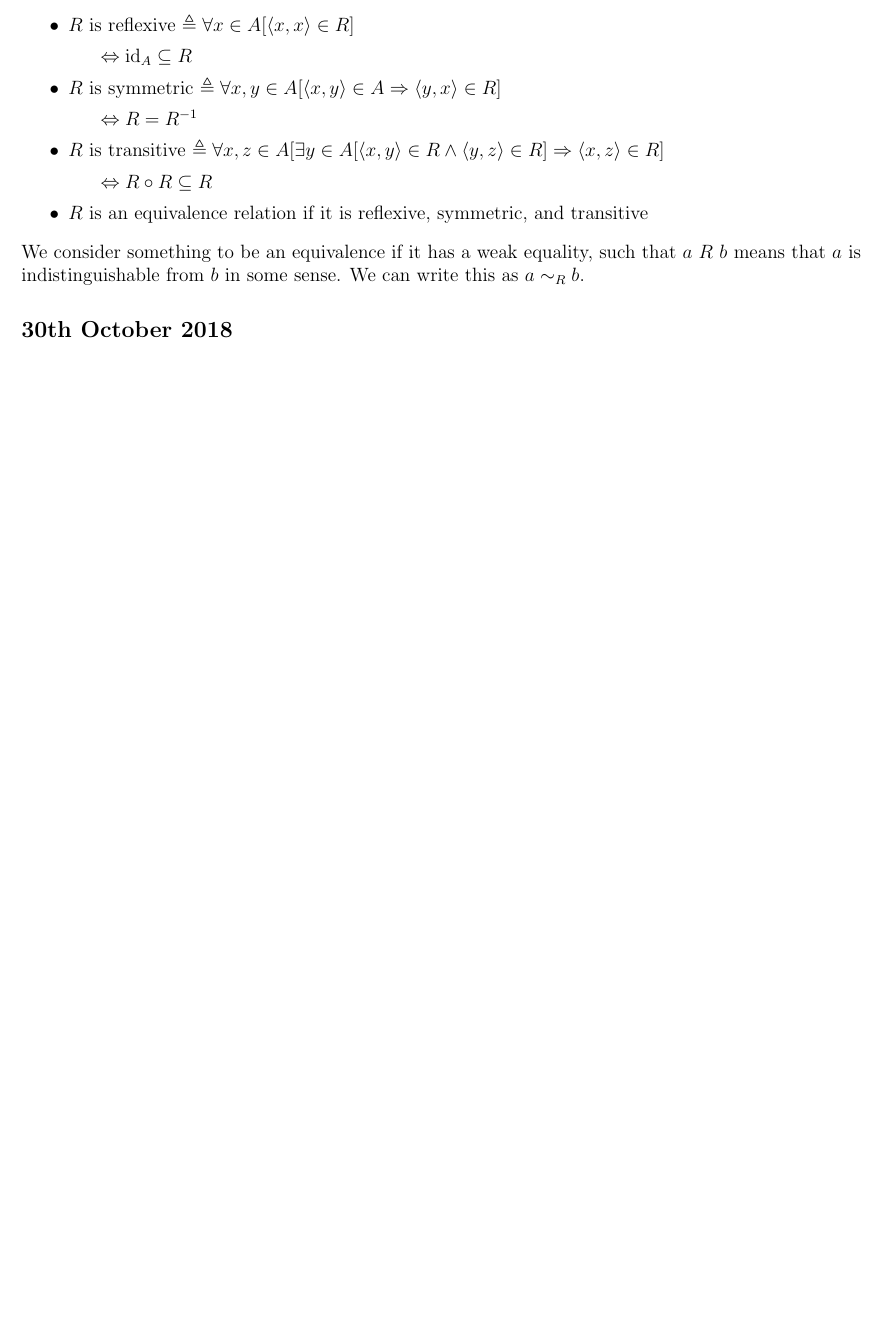
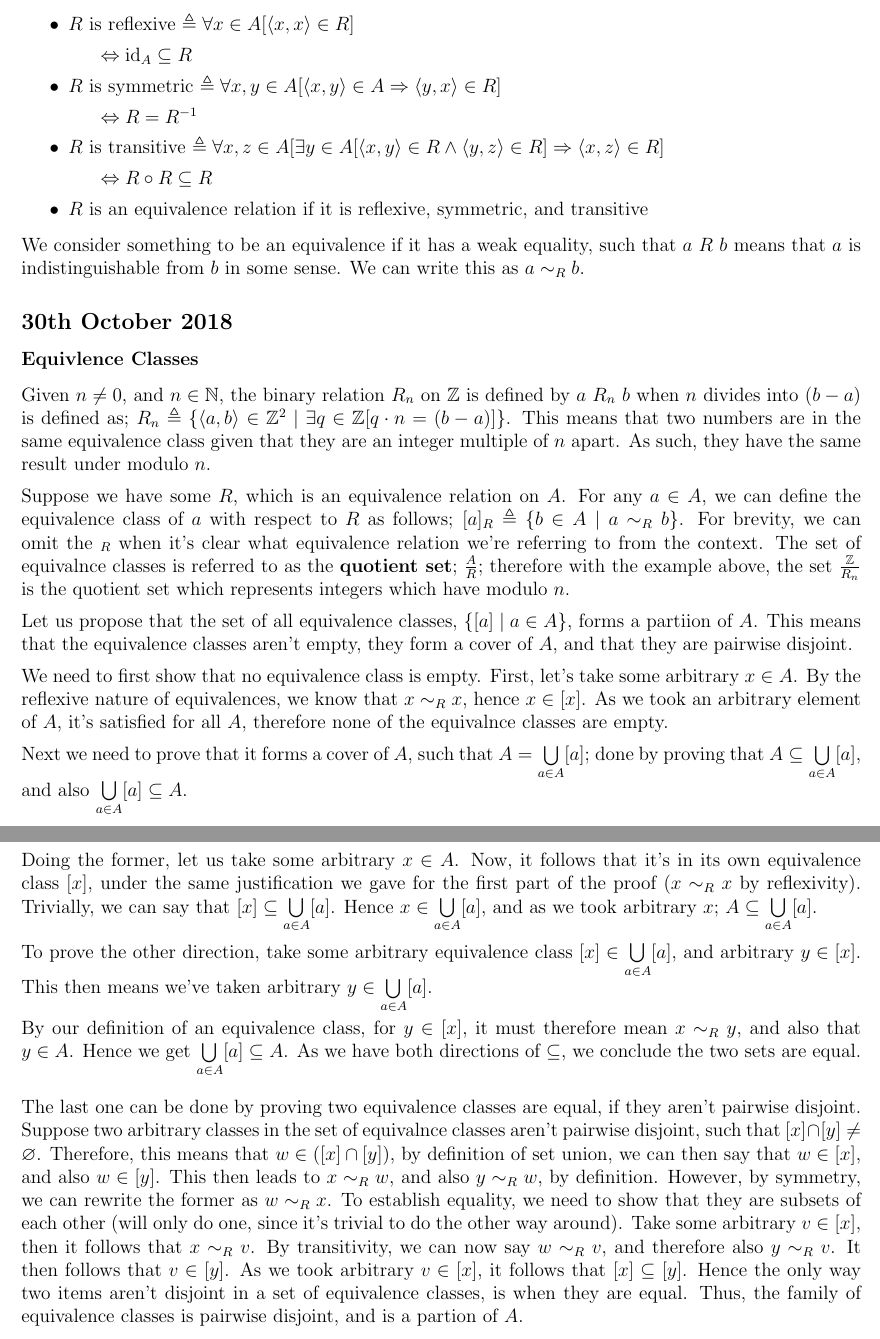
Before and after one commit to lin-e/imperial-revision, a LaTeX document (co142/main.tex): part of page 7 of 7 before the commit and two parts of pages 7 and 8 of 8 after it, the two joined at a grey line, cut so that both start at the same text, the shorter picture padded with empty space. Compiled offline with pdfLaTeX.

Commit message:
Partition proof, full

```diff
--- a/co142/main.tex
+++ b/co142/main.tex
@@ -394,4 +394,31 @@
                 \end{itemize}
                 We consider something to be an equivalence if it has a weak equality, such that $a\ R\ b$ means that $a$ is indistinguishable from $b$ in some sense. We can write this as $a \sim_R b$.
         \subsection*{30th October 2018}
+            \subsubsection*{Equivlence Classes}
+                Given $n \neq 0$, and $n \in \mathbb{N}$, the binary relation $R_n$ on $\mathbb{Z}$ is defined by $a\ R_n\ b$ when $n$ divides into $(b - a)$ is defined as; $R_n \triangleq \{\la a, b \ra \in \mathbb{Z}^2 \mid \exists q \in \mathbb{Z} [q \cdot n = (b - a)]\}$. This means that two numbers are in the same equivalence class given that they are an integer multiple of $n$ apart. As such, they have the same result under modulo $n$.
+                \medskip
+
+                Suppose we have some $R$, which is an equivalence relation on $A$. For any $a \in A$, we can define the equivalence class of $a$ with respect to $R$ as follows; $[a]_R \triangleq \{b \in A \mid a \sim_R b\}$. For brevity, we can omit the $_R$ when it's clear what equivalence relation we're referring to from the context. The set of equivalnce classes is referred to as the \textbf{quotient set}; $\frac{A}{R}$; therefore with the example above, the set $\frac{\mathbb{Z}}{R_n}$ is the quotient set which represents integers which have modulo $n$.
+                \medskip
+
+                Let us propose that the set of all equivalence classes, $\{[a] \mid a \in A\}$, forms a partiion of $A$. This means that the equivalence classes aren't empty, they form a cover of $A$, and that they are pairwise disjoint.
+                \medskip
+
+                We need to first show that no equivalence class is empty. First, let's take some arbitrary $x \in A$. By the reflexive nature of equivalences, we know that $x \sim_R x$, hence $x \in [x]$. As we took an arbitrary element of $A$, it's satisfied for all $A$, therefore none of the equivalnce classes are empty.
+                \medskip
+
+                Next we need to prove that it forms a cover of $A$, such that $A = \bigcup\limits_{a \in A}[a]$; done by proving that $A \subseteq \bigcup\limits_{a \in A}[a]$, and also $\bigcup\limits_{a \in A}[a] \subseteq A$.
+                \smallskip
+
+                Doing the former, let us take some arbitrary $x \in A$. Now, it follows that it's in its own equivalence class $[x]$, under the same justification we gave for the first part of the proof ($x \sim_R x$ by reflexivity). Trivially, we can say that $[x] \subseteq \bigcup\limits_{a \in A}[a]$. Hence $x \in \bigcup\limits_{a \in A}[a]$, and as we took arbitrary $x$; $A \subseteq \bigcup\limits_{a \in A}[a]$.
+                \medskip
+
+                To prove the other direction, take some arbitrary equivalence class $[x] \in \bigcup\limits_{a \in A}[a]$, and arbitrary $y \in [x]$. This then means we've taken arbitrary $y \in \bigcup\limits_{a \in A}[a]$.
+                \smallskip
+
+                By our definition of an equivalence class, for $y \in [x]$, it must therefore mean $x \sim_R y$, and also that $y \in A$. Hence we get $\bigcup\limits_{a \in A}[a] \subseteq A$. As we have both directions of $\subseteq$, we conclude the two sets are equal.
+                \medskip
+
+                The last one can be done by proving two equivalence classes are equal, if they aren't pairwise disjoint. Suppose two arbitrary classes in the set of equivalnce classes aren't pairwise disjoint, such that $[x] \cap [y] \neq \emptyset$. Therefore, this means that $w \in ([x] \cap [y])$, by definition of set union, we can then say that $w \in [x]$, and also $w \in [y]$. This then leads to $x \sim_R w$, and also $y \sim_R w$, by definition. However, by symmetry, we can rewrite the former as $w \sim_R x$. To establish equality, we need to show that they are subsets of each other (will only do one, since it's trivial to do the other way around). Take some arbitrary $v \in [x]$, then it follows that $x \sim_R v$. By transitivity, we can now say $w \sim_R v$, and therefore also $y \sim_R v$. It then follows that $v \in [y]$. As we took arbitrary $v \in [x]$, it follows that $[x] \subseteq [y]$. Hence the only way two items aren't disjoint in a set of equivalence classes, is when they are equal. Thus, the family of equivalence classes is pairwise disjoint, and is a partion of $A$.
+
 \end{document}
```
Also changed, not shown: _output/co142.pdf, co142/main.pdf.
